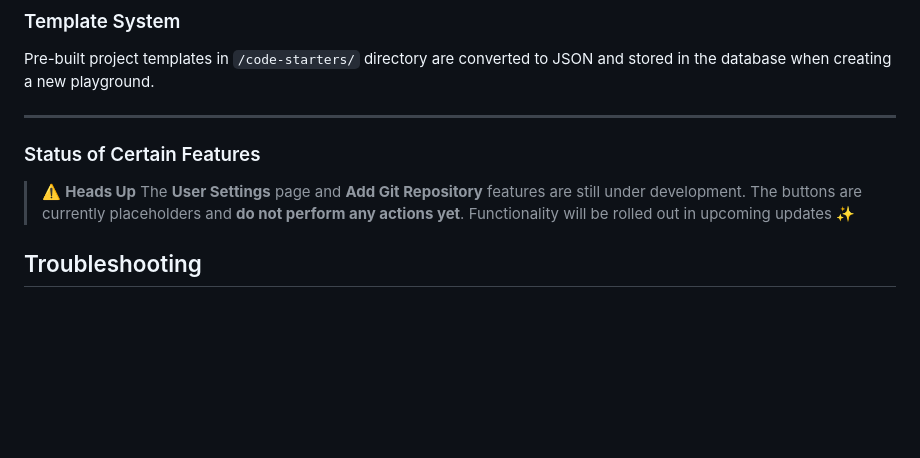
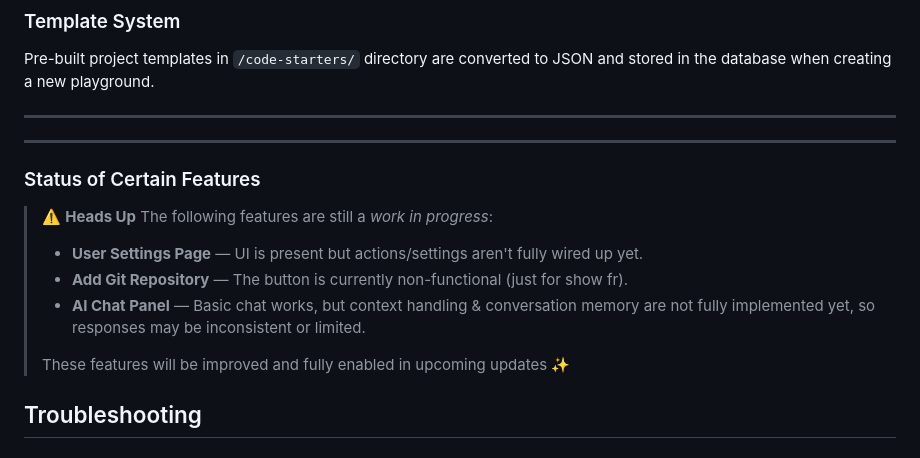
Before and after one commit to Aneeshie/web-ide, a Markdown page: README.md, the part around the change. Rendered like a GitHub page; blank space fills up the shorter version.

Commit message:
Revise feature status in README
Updated the status of certain features in the README to reflect their current development state.

```diff
--- a/README.md
+++ b/README.md
@@ -192,12 +192,18 @@ Pre-built project templates in `/code-starters/` directory are converted to JSON
 
 ---
 
+---
+
 ### Status of Certain Features
 
 > ⚠️ **Heads Up**
-> The **User Settings** page and **Add Git Repository** features are still under development.
-> The buttons are currently placeholders and **do not perform any actions yet**.
-> Functionality will be rolled out in upcoming updates ✨
+> The following features are still a *work in progress*:
+>
+> - **User Settings Page** — UI is present but actions/settings aren't fully wired up yet.
+> - **Add Git Repository** — The button is currently non-functional (just for show fr).
+> - **AI Chat Panel** — Basic chat works, but context handling & conversation memory are not fully implemented yet, so responses may be inconsistent or limited.
+>
+> These features will be improved and fully enabled in upcoming updates ✨
 
 
 ## Troubleshooting
```
